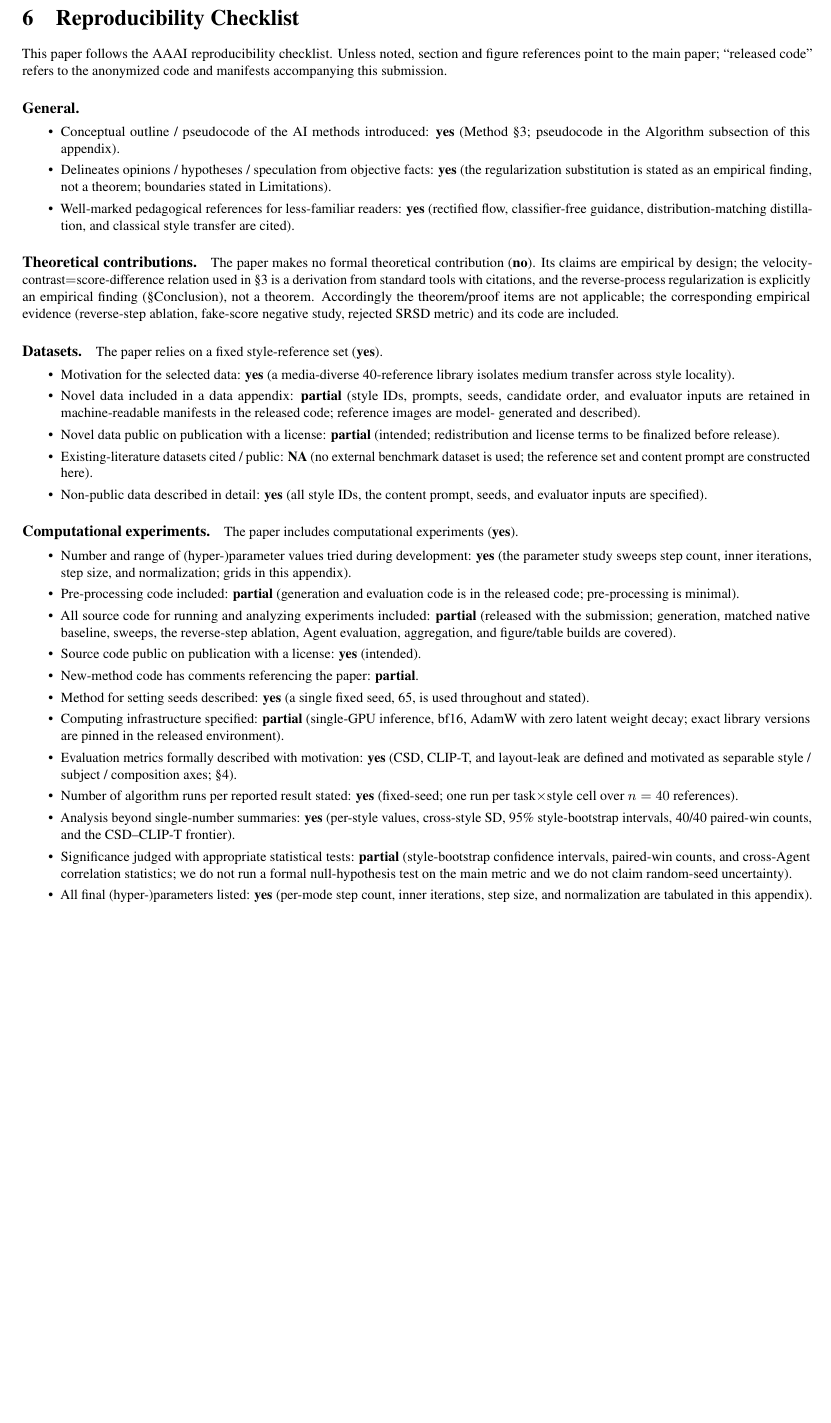
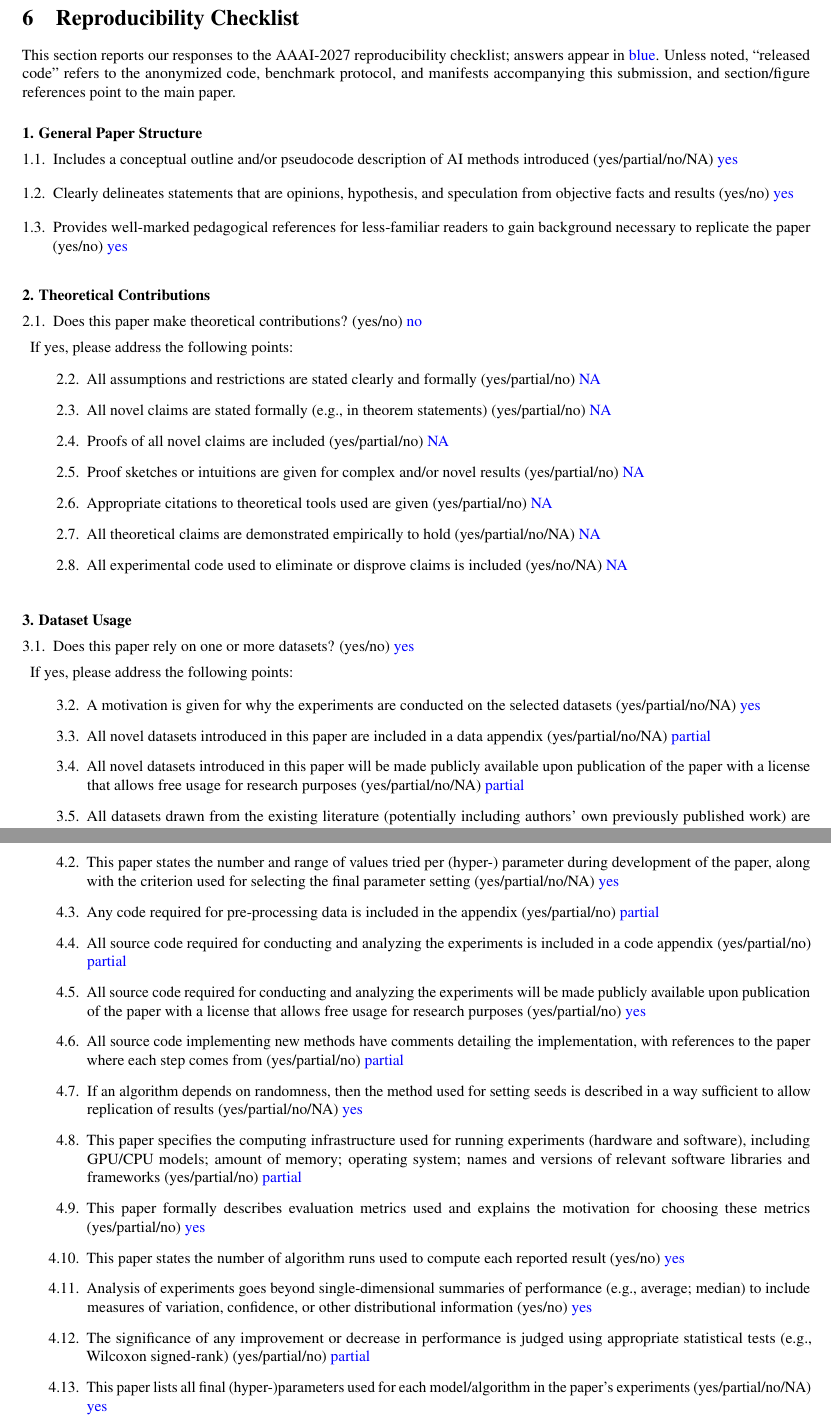
Before and after one commit to jackeyloveseven/test-time-score-distillation, a LaTeX paper (AAAI/main_v1_kv_frozen.tex, which reads AAAI/reproducibility.tex): part of page 10 of 10 before the commit and two parts of pages 10 and 11 of 11 after it, the two joined at a grey line, cut so that both start at the same text, the shorter picture padded with empty space. Compiled offline with pdfLaTeX.

Commit message:
paper: remove uncited reference; regenerate reproducibility checklist to AAAI-2027 form
- Delete the uncited references.bib entry (frochte2026csd); the compiled
  bibliography is unaffected (39 cited entries).
- Rewrite reproducibility.tex using the official AuthorKit27 checklist macros and
  the 2027 question set (General / Theoretical / Dataset / Computational), with
  per-item yes/no/partial/NA answers rendered in blue; \input at the end of the
  technical appendix. Supplement 10pp, 0 overfull, 0 undefined.

Co-Authored-By: Claude Opus 4.8 (1M context) <noreply@anthropic.com>

```diff
--- a/AAAI/reproducibility.tex
+++ b/AAAI/reproducibility.tex
@@ -1,43 +1,100 @@
+% AAAI-2027 Reproducibility Checklist, filled from the official
+% AuthorKit27/ReproducibilityChecklist.tex question set. Answers are in blue.
+% This file is \input at the end of the technical appendix (supplement).
+\setlength{\leftmargini}{20pt}
+\makeatletter\def\@listi{\leftmargin\leftmargini \topsep .5em \parsep .5em \itemsep .5em}
+\def\@listii{\leftmargin\leftmarginii \labelwidth\leftmarginii \advance\labelwidth-\labelsep \topsep .4em \parsep .4em \itemsep .4em}
+\def\@listiii{\leftmargin\leftmarginiii \labelwidth\leftmarginiii \advance\labelwidth-\labelsep \topsep .4em \parsep .4em \itemsep .4em}\makeatother
+
+\renewcommand\thesubsection{\arabic{subsection}}
+\renewcommand\labelenumi{\thesubsection.\arabic{enumi}}
+
+\newcounter{checksubsection}
+\newcounter{checkitem}[checksubsection]
+\makeatletter
+\newcommand{\checksubsection}[1]{%
+  \refstepcounter{checksubsection}%
+  \paragraph{\arabic{checksubsection}. #1}%
+  \setcounter{checkitem}{0}%
+}
+\newcommand{\checkitem}{%
+  \refstepcounter{checkitem}%
+  \item[\arabic{checksubsection}.\arabic{checkitem}.]%
+}
+\makeatother
+\newcommand{\question}[2]{\normalcolor\checkitem #1 #2 \color{blue}}
+\newcommand{\ifyespoints}[1]{\makebox[0pt][l]{\hspace{-15pt}\normalcolor #1}}
+
 \section{Reproducibility Checklist}
-\small
 
-This paper follows the AAAI reproducibility checklist. Unless noted, section and
-figure references point to the main paper; ``released code'' refers to the
-anonymized code and manifests accompanying this submission.
+This section reports our responses to the AAAI-2027 reproducibility checklist;
+answers appear in \textcolor{blue}{blue}. Unless noted, ``released code'' refers
+to the anonymized code, benchmark protocol, and manifests accompanying this
+submission, and section/figure references point to the main paper.
 
-\paragraph{General.}
-\begin{itemize}\itemsep1pt
-\item Conceptual outline / pseudocode of the AI methods introduced: \textbf{yes}
-(Method \S3; pseudocode in the Algorithm subsection of this appendix).
-\item Delineates opinions / hypotheses / speculation from objective facts:
-\textbf{yes} (the regularization substitution is stated as an empirical finding,
-not a theorem; boundaries stated in Limitations).
-\item Well-marked pedagogical references for less-familiar readers: \textbf{yes}
-(rectified flow, classifier-free guidance, distribution-matching distillation,
-and classical style transfer are cited).
+\checksubsection{General Paper Structure}
+\begin{itemize}
+
+\question{Includes a conceptual outline and/or pseudocode description of AI methods introduced}{(yes/partial/no/NA)}
+yes
+
+\question{Clearly delineates statements that are opinions, hypothesis, and speculation from objective facts and results}{(yes/no)}
+yes
+
+\question{Provides well-marked pedagogical references for less-familiar readers to gain background necessary to replicate the paper}{(yes/no)}
+yes
+
+\end{itemize}
+\checksubsection{Theoretical Contributions}
+\begin{itemize}
+
+\question{Does this paper make theoretical contributions?}{(yes/no)}
+no
+
+	\ifyespoints{\vspace{1.2em}If yes, please address the following points:}
+        \begin{itemize}
+
+	\question{All assumptions and restrictions are stated clearly and formally}{(yes/partial/no)}
+	NA
+
+	\question{All novel claims are stated formally (e.g., in theorem statements)}{(yes/partial/no)}
+	NA
+
+	\question{Proofs of all novel claims are included}{(yes/partial/no)}
+	NA
+
+	\question{Proof sketches or intuitions are given for complex and/or novel results}{(yes/partial/no)}
+	NA
+
+	\question{Appropriate citations to theoretical tools used are given}{(yes/partial/no)}
+	NA
+
+	\question{All theoretical claims are demonstrated empirically to hold}{(yes/partial/no/NA)}
+	NA
+
+	\question{All experimental code used to eliminate or disprove claims is included}{(yes/no/NA)}
+	NA
+
+	\end{itemize}
 \end{itemize}
 
-\paragraph{Theoretical contributions.} The paper makes no formal theoretical
-contribution (\textbf{no}). Its claims are empirical by design; the
-velocity-contrast$=$score-difference relation used in \S3 is a derivation from
-standard tools with citations, and the reverse-process regularization is
-explicitly an empirical finding (\S Conclusion), not a theorem. Accordingly the
-theorem/proof items are not applicable; the corresponding empirical evidence
-(reverse-step ablation, fake-score negative study, rejected SRSD metric) and its
-code are included.
+\checksubsection{Dataset Usage}
+\begin{itemize}
 
-\paragraph{Datasets.} The paper relies on a fixed style-reference set (\textbf{yes}).
-\begin{itemize}\itemsep1pt
-\item Motivation for the selected data: \textbf{yes} (a media-diverse
-40-reference library isolates medium transfer across style locality).
-\item Novel data included in a data appendix: \textbf{partial} (style IDs,
-prompts, seeds, candidate order, and evaluator inputs are retained in
-machine-readable manifests in the released code; reference images are model-
-generated and described).
-\item Novel data public on publication with a license: \textbf{partial}
-(intended; redistribution and license terms to be finalized before release).
-\item Existing-literature datasets cited / public: \textbf{NA} (no external
-benchmark dataset is used; the reference set and content prompt are constructed
-here).
-\item Non-public data described in detail: \textbf{yes} (all style IDs, the
-content prompt, seeds, and evaluator inputs are specified).
+\question{Does this paper rely on one or more datasets?}{(yes/no)}
+yes
+
+\ifyespoints{If yes, please address the following points:}
+\begin{itemize}
+
+	\question{A motivation is given for why the experiments are conducted on the selected datasets}{(yes/partial/no/NA)}
+	yes
+
+	\question{All novel datasets introduced in this paper are included in a data appendix}{(yes/partial/no/NA)}
+	partial
+
+	\question{All novel datasets introduced in this paper will be made publicly available upon publication of the paper with a license that allows free usage for research purposes}{(yes/partial/no/NA)}
+	partial
+
+	\question{All datasets drawn from the existing literature (potentially including authors' own previously published work) are accompanied by appropriate citations}{(yes/no/NA)}
+	NA
@@ -44,35 +109,2 @@ content prompt, seeds, and evaluator inputs are specified).
 \end{itemize}
 
-\paragraph{Computational experiments.} The paper includes computational
-experiments (\textbf{yes}).
-\begin{itemize}\itemsep1pt
-\item Number and range of (hyper-)parameter values tried during development:
-\textbf{yes} (the parameter study sweeps step count, inner iterations, step
-size, and normalization; grids in this appendix).
-\item Pre-processing code included: \textbf{partial} (generation and evaluation
-code is in the released code; pre-processing is minimal).
-\item All source code for running and analyzing experiments included:
-\textbf{partial} (released with the submission; generation, matched native
-baseline, sweeps, the reverse-step ablation, Agent evaluation, aggregation, and
-figure/table builds are covered).
-\item Source code public on publication with a license: \textbf{yes} (intended).
-\item New-method code has comments referencing the paper: \textbf{partial}.
-\item Method for setting seeds described: \textbf{yes} (a single fixed seed, 65,
-is used throughout and stated).
-\item Computing infrastructure specified: \textbf{partial} (single-GPU
-inference, bf16, AdamW with zero latent weight decay; exact library versions are
-pinned in the released environment).
-\item Evaluation metrics formally described with motivation: \textbf{yes} (CSD,
-CLIP-T, and layout-leak are defined and motivated as separable style / subject /
-composition axes; \S4).
-\item Number of algorithm runs per reported result stated: \textbf{yes}
-(fixed-seed; one run per task$\times$style cell over $n=40$ references).
-\item Analysis beyond single-number summaries: \textbf{yes} (per-style values,
-cross-style SD, 95\% style-bootstrap intervals, 40/40 paired-win counts, and the
-CSD--CLIP-T frontier).
-\item Significance judged with appropriate statistical tests: \textbf{partial}
-(style-bootstrap confidence intervals, paired-win counts, and cross-Agent
-correlation statistics; we do not run a formal null-hypothesis test on the main
-metric and we do not claim random-seed uncertainty).
-\item All final (hyper-)parameters listed: \textbf{yes} (per-mode step count,
-inner iterations, step size, and normalization are tabulated in this appendix).
@@ -79,2 +120,39 @@ inner iterations, step size, and normalization are tabulated in this appendix).
+	\question{This paper states the number and range of values tried per (hyper-) parameter during development of the paper, along with the criterion used for selecting the final parameter setting}{(yes/partial/no/NA)}
+	yes
+
+	\question{Any code required for pre-processing data is included in the appendix}{(yes/partial/no)}
+	partial
+
+	\question{All source code required for conducting and analyzing the experiments is included in a code appendix}{(yes/partial/no)}
+	partial
+
+	\question{All source code required for conducting and analyzing the experiments will be made publicly available upon publication of the paper with a license that allows free usage for research purposes}{(yes/partial/no)}
+	yes
+
+	\question{All source code implementing new methods have comments detailing the implementation, with references to the paper where each step comes from}{(yes/partial/no)}
+	partial
+
+	\question{If an algorithm depends on randomness, then the method used for setting seeds is described in a way sufficient to allow replication of results}{(yes/partial/no/NA)}
+	yes
+
+	\question{This paper specifies the computing infrastructure used for running experiments (hardware and software), including GPU/CPU models; amount of memory; operating system; names and versions of relevant software libraries and frameworks}{(yes/partial/no)}
+	partial
+
+	\question{This paper formally describes evaluation metrics used and explains the motivation for choosing these metrics}{(yes/partial/no)}
+	yes
+
+	\question{This paper states the number of algorithm runs used to compute each reported result}{(yes/no)}
+	yes
+
+	\question{Analysis of experiments goes beyond single-dimensional summaries of performance (e.g., average; median) to include measures of variation, confidence, or other distributional information}{(yes/no)}
+	yes
+
+	\question{The significance of any improvement or decrease in performance is judged using appropriate statistical tests (e.g., Wilcoxon signed-rank)}{(yes/partial/no)}
+	partial
+
+	\question{This paper lists all final (hyper-)parameters used for each model/algorithm in the paper's experiments}{(yes/partial/no/NA)}
+	yes
+
 \end{itemize}
-\normalsize
+\end{itemize}
+\normalcolor
```
Also changed, not shown: AAAI/references.bib (+0 -5 lines), AAAI/reproducibility.tex (17 more changed lines), 4 other files.
